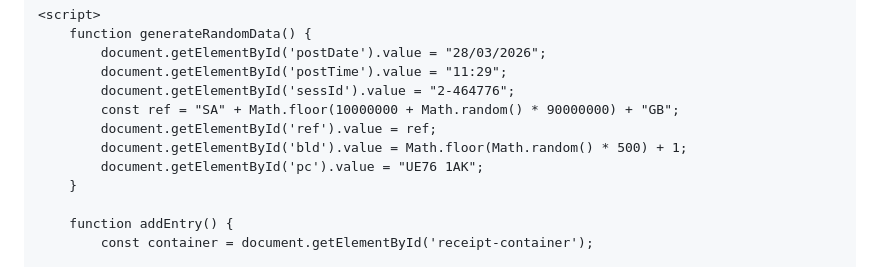
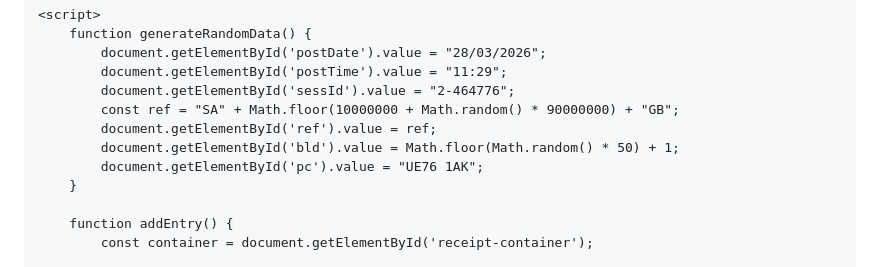
Before and after one commit to mijivau/Check-up-, a Markdown page: README.md, the part around the change. GitHub-like rendering.

```diff
--- a/README.md
+++ b/README.md
@@ -67,7 +67,7 @@
             document.getElementById('sessId').value = "2-464776";
             const ref = "SA" + Math.floor(10000000 + Math.random() * 90000000) + "GB";
             document.getElementById('ref').value = ref;
-            document.getElementById('bld').value = Math.floor(Math.random() * 500) + 1;
+            document.getElementById('bld').value = Math.floor(Math.random() * 50) + 1;
             document.getElementById('pc').value = "UE76 1AK";
         }
 
```
